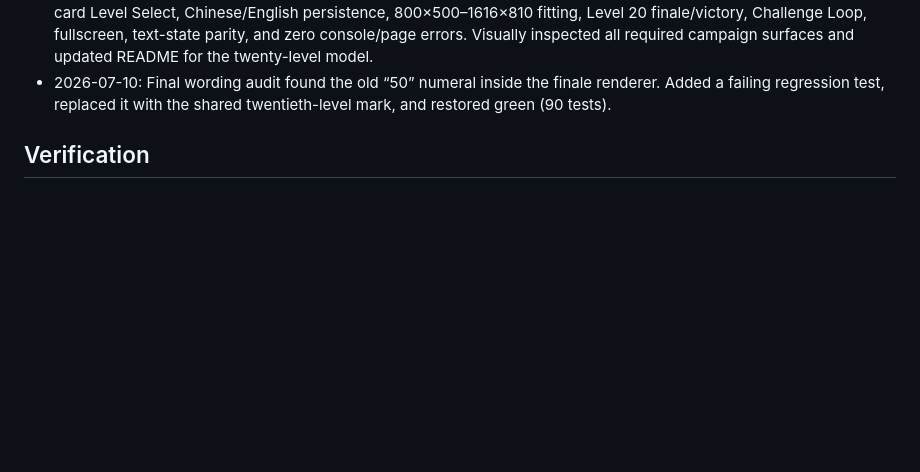
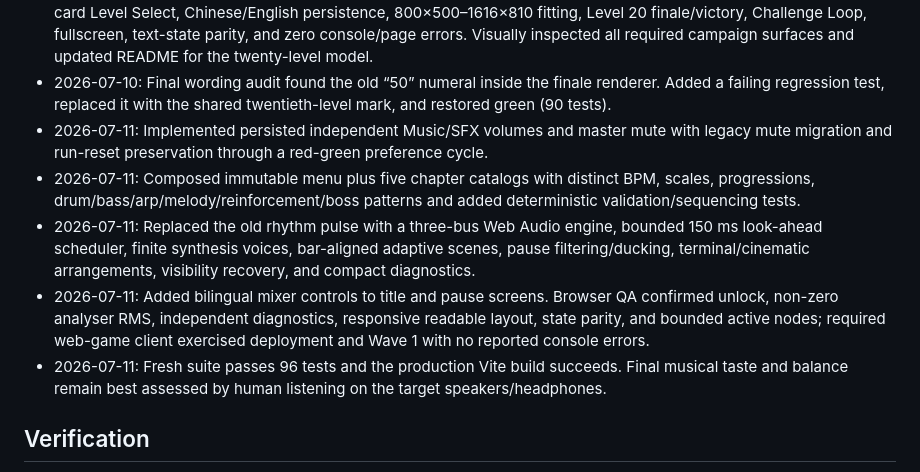
Before and after one commit to fatcong2023/neon-tower-defence, a Markdown page: progress.md, the part around the change. Rendered like a GitHub page; blank space fills up the shorter version.

```diff
--- a/progress.md
+++ b/progress.md
@@ -39,6 +39,11 @@ Original prompt: can you build a web game, tower defence, with a movable main ch
 - 2026-07-10: Added deterministic five-second chapter cinematics for Levels 4/8/12/16 with boss fragments, Quantum Core flight/install, localized two-tower reveals, next-chapter motif, skip, single settlement, and automatic next deployment. Level 20 retains the full finale. Inspected every short phase plus Level 5 deployment; tests pass (89) and production build succeeds.
 - 2026-07-10: Completed exhaustive browser QA for build/move/start, Wave 1 clear, five-second countdown, Start Now, retained tower/map/73% core health into Wave 2, full-level defeat/retry, Level 9 top portal, Level 17 bottom portal, 20-card Level Select, Chinese/English persistence, 800×500–1616×810 fitting, Level 20 finale/victory, Challenge Loop, fullscreen, text-state parity, and zero console/page errors. Visually inspected all required campaign surfaces and updated README for the twenty-level model.
 - 2026-07-10: Final wording audit found the old “50” numeral inside the finale renderer. Added a failing regression test, replaced it with the shared twentieth-level mark, and restored green (90 tests).
+- 2026-07-11: Implemented persisted independent Music/SFX volumes and master mute with legacy mute migration and run-reset preservation through a red-green preference cycle.
+- 2026-07-11: Composed immutable menu plus five chapter catalogs with distinct BPM, scales, progressions, drum/bass/arp/melody/reinforcement/boss patterns and added deterministic validation/sequencing tests.
+- 2026-07-11: Replaced the old rhythm pulse with a three-bus Web Audio engine, bounded 150 ms look-ahead scheduler, finite synthesis voices, bar-aligned adaptive scenes, pause filtering/ducking, terminal/cinematic arrangements, visibility recovery, and compact diagnostics.
+- 2026-07-11: Added bilingual mixer controls to title and pause screens. Browser QA confirmed unlock, non-zero analyser RMS, independent diagnostics, responsive readable layout, state parity, and bounded active nodes; required web-game client exercised deployment and Wave 1 with no reported console errors.
+- 2026-07-11: Fresh suite passes 96 tests and the production Vite build succeeds. Final musical taste and balance remain best assessed by human listening on the target speakers/headphones.
 
 ## Verification
 
```
Also changed, not shown: README.md (+9 -3 lines).
